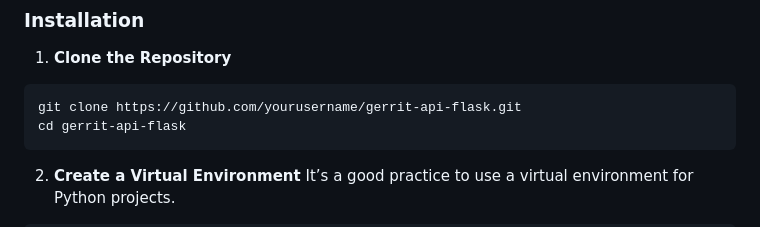
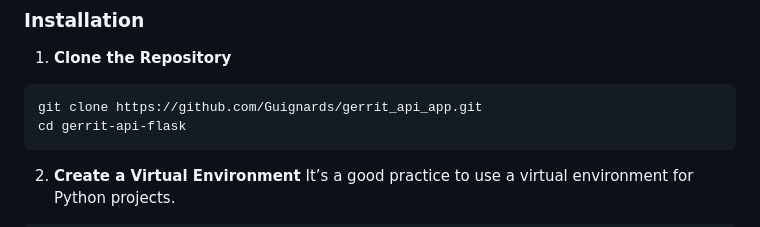
Before and after one commit to SG6714/PyGerrit, a Markdown page: README.md, the part around the change. GitHub-like rendering.

````diff
--- a/README.md
+++ b/README.md
@@ -20,7 +20,7 @@ This project is a Flask-based web application that interfaces with the Gerrit RE
 
 1. **Clone the Repository**
 ```
-git clone https://github.com/yourusername/gerrit-api-flask.git
+git clone https://github.com/Guignards/gerrit_api_app.git
 cd gerrit-api-flask
 ```
 
````
